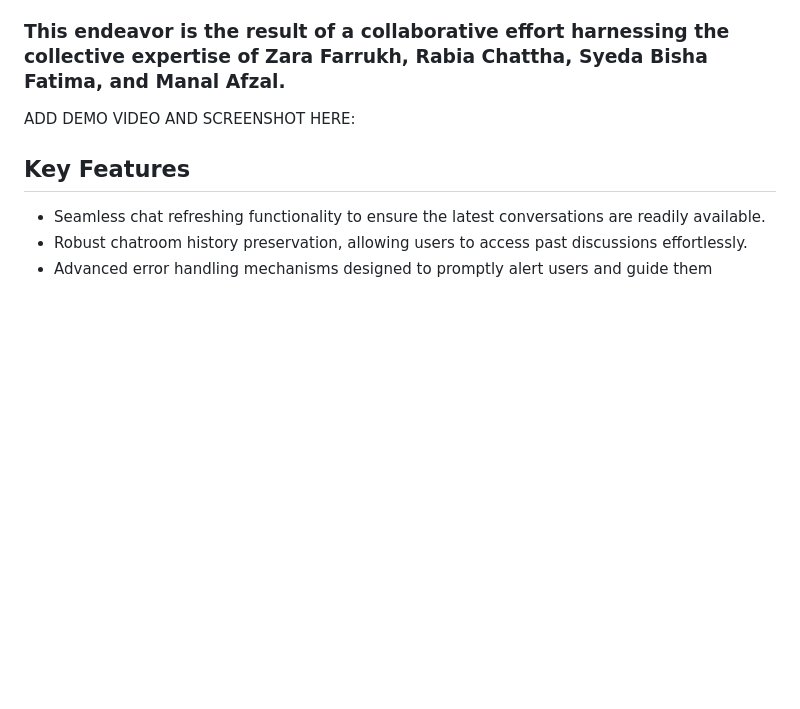
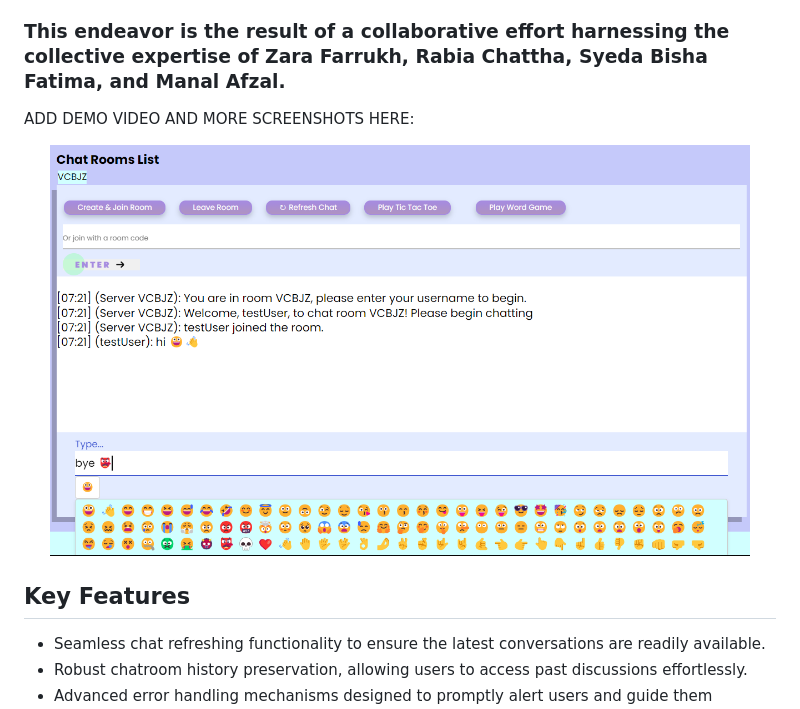
Before and after one commit to zarafarrukh/ChatLounge, a Markdown page: README.md, the part around the change. GitHub-like rendering; blank space fills up the shorter version.

```diff
--- a/README.md
+++ b/README.md
@@ -12,7 +12,10 @@ Each chat room has a unique code for separate discussions. The server handles us
 
 ### This endeavor is the result of a collaborative effort harnessing the collective expertise of Zara Farrukh, Rabia Chattha, Syeda Bisha Fatima, and Manal Afzal.
 
-ADD DEMO VIDEO AND SCREENSHOT HERE:
+ADD DEMO VIDEO AND MORE SCREENSHOTS HERE:
+<p align="center">
+   <img src="chatLounge.png" alt="ChatLounge" width="700">
+</p>
 
 ## Key Features
 - Seamless chat refreshing functionality to ensure the latest conversations are readily available.
```
